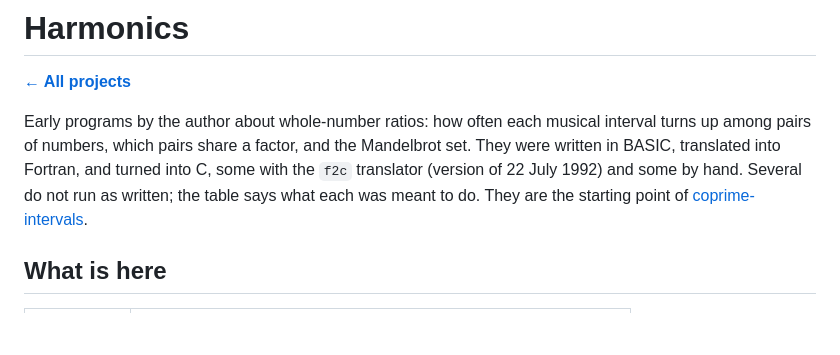
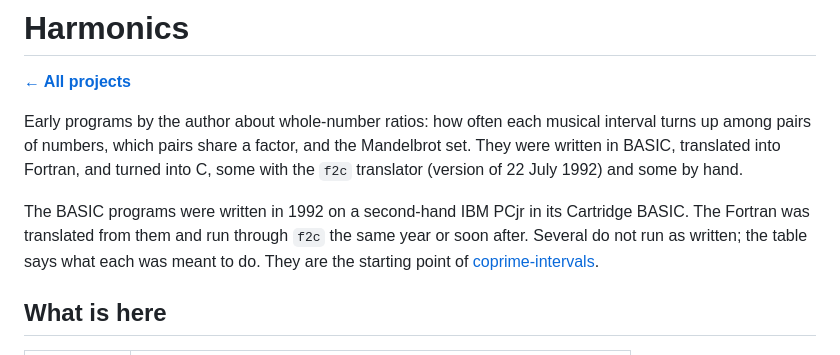
Before and after one commit to Gernreich/harmonics, a Markdown page: README.md, the part around the change. Rendered like a GitHub page; blank space fills up the shorter version.

Commit message:
README: BASIC written in 1992 on a second-hand IBM PCjr
Co-Authored-By: Claude Opus 5.5 <noreply@anthropic.com>

```diff
--- a/README.md
+++ b/README.md
@@ -6,9 +6,12 @@ Early programs by the author about whole-number ratios: how often each musical
 interval turns up among pairs of numbers, which pairs share a factor, and the
 Mandelbrot set. They were written in BASIC, translated into Fortran, and
 turned into C, some with the `f2c` translator (version of 22 July 1992) and
-some by hand. Several do not run as written; the table says what each was
-meant to do. They are the starting point of
-[coprime-intervals](https://github.com/Gernreich/coprime-intervals).
+some by hand.
+
+The BASIC programs were written in 1992 on a second-hand IBM PCjr in its
+Cartridge BASIC. The Fortran was translated from them and run through `f2c`
+the same year or soon after. Several do not run as written; the table says
+what each was meant to do. They are the starting point of [coprime-intervals](https://github.com/Gernreich/coprime-intervals).
 
 ## What is here
 
```
